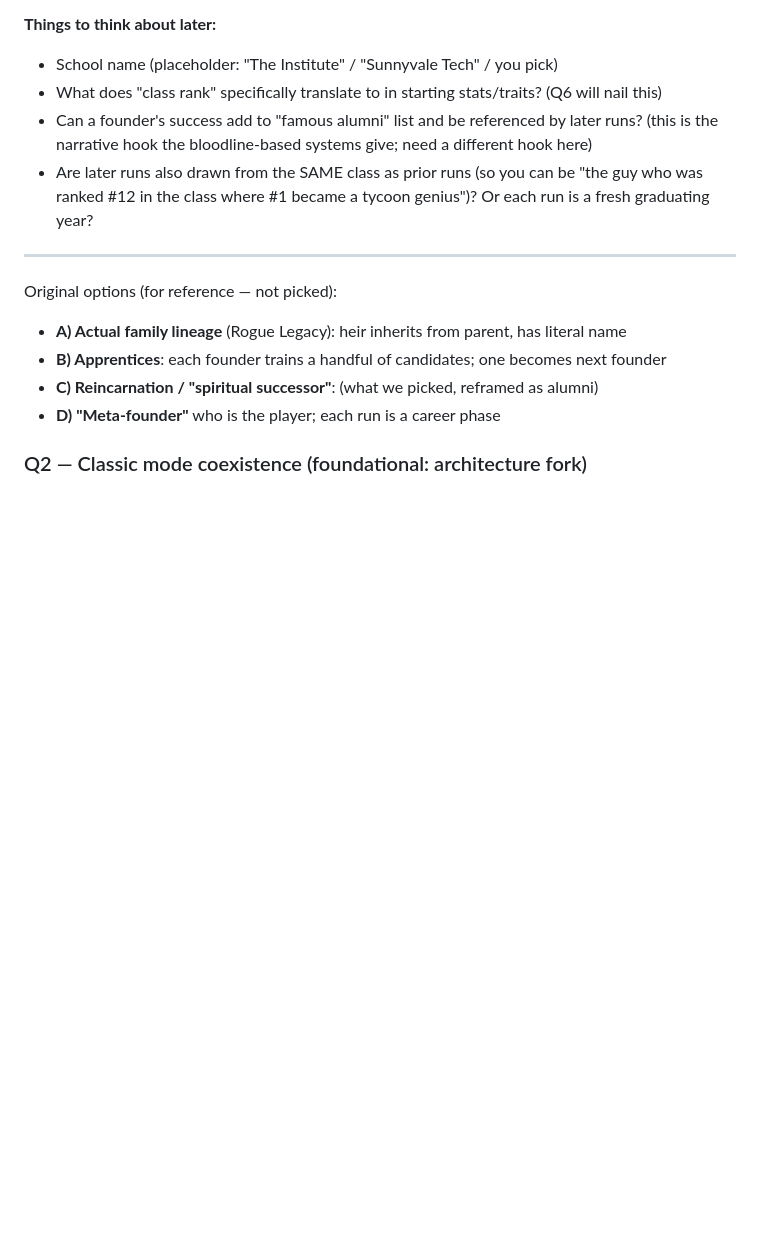
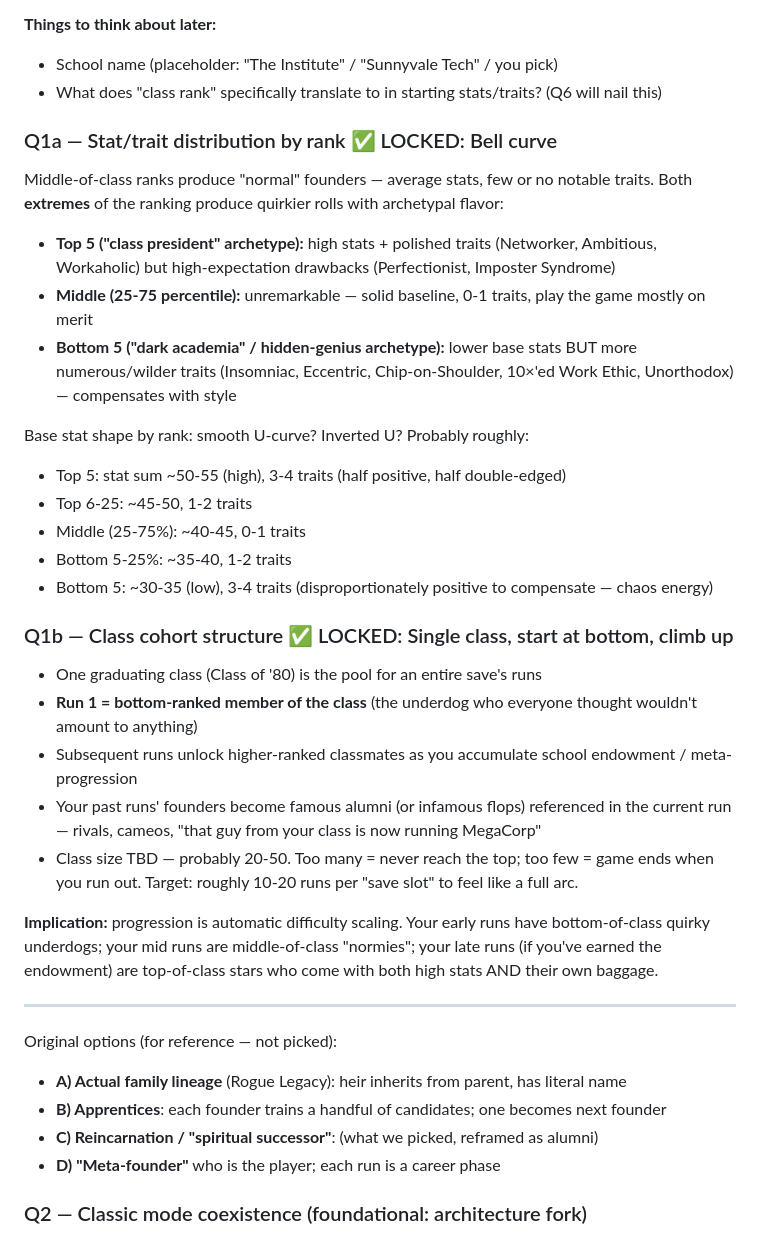
Before and after one commit to CheesusCrustBoyMillionare/Software-Dev-Clicker, a Markdown page: DESIGN_ROGUELITE.md, the part around the change. Rendered like a GitHub page; blank space fills up the shorter version.

Commit message:
Q1a + Q1b locked: bell-curve traits, climb single class from bottom
Q1a — stats/traits by rank follow a bell curve:
  Top 5 ranks: high stats (50-55), 3-4 traits (class president archetype,
    positive skills + high-expectation drawbacks)
  Top 6-25: ~45-50 stats, 1-2 traits
  Middle (25-75%): ~40-45 stats, 0-1 traits — vanilla baseline
  Bottom 5-25%: ~35-40 stats, 1-2 traits
  Bottom 5: low stats (30-35), 3-4 traits (dark-academia archetype,
    more positives to compensate for stat deficit)

Q1b — one graduating class per save; progression is CLIMB-UP.
  Run 1 = lowest-ranked member of class (the underdog)
  Successful runs unlock higher-ranked classmates
  Past founders become famous alumni / rivals / cameos in later runs
  Class size TBD but target 20-50 for a ~10-20-run save arc

This gives automatic difficulty scaling: early runs are quirky
underdogs with weak stats and lots of flavor traits; mid runs are
normies; late runs (earned via endowment) bring top-of-class stars.

```diff
--- a/DESIGN_ROGUELITE.md
+++ b/DESIGN_ROGUELITE.md
@@ -60,8 +60,28 @@ Ordered by priority: Q1-Q5 set the architecture; Q6-Q7 layer gameplay texture; Q
 **Things to think about later:**
 - School name (placeholder: "The Institute" / "Sunnyvale Tech" / you pick)
 - What does "class rank" specifically translate to in starting stats/traits? (Q6 will nail this)
-- Can a founder's success add to "famous alumni" list and be referenced by later runs? (this is the narrative hook the bloodline-based systems give; need a different hook here)
-- Are later runs also drawn from the SAME class as prior runs (so you can be "the guy who was ranked #12 in the class where #1 became a tycoon genius")? Or each run is a fresh graduating year?
+
+### Q1a — Stat/trait distribution by rank ✅ LOCKED: Bell curve
+Middle-of-class ranks produce "normal" founders — average stats, few or no notable traits. Both **extremes** of the ranking produce quirkier rolls with archetypal flavor:
+- **Top 5 ("class president" archetype):** high stats + polished traits (Networker, Ambitious, Workaholic) but high-expectation drawbacks (Perfectionist, Imposter Syndrome)
+- **Middle (25-75 percentile):** unremarkable — solid baseline, 0-1 traits, play the game mostly on merit
+- **Bottom 5 ("dark academia" / hidden-genius archetype):** lower base stats BUT more numerous/wilder traits (Insomniac, Eccentric, Chip-on-Shoulder, 10×'ed Work Ethic, Unorthodox) — compensates with style
+
+Base stat shape by rank: smooth U-curve? Inverted U? Probably roughly:
+- Top 5: stat sum ~50-55 (high), 3-4 traits (half positive, half double-edged)
+- Top 6-25: ~45-50, 1-2 traits
+- Middle (25-75%): ~40-45, 0-1 traits
+- Bottom 5-25%: ~35-40, 1-2 traits
+- Bottom 5: ~30-35 (low), 3-4 traits (disproportionately positive to compensate — chaos energy)
+
+### Q1b — Class cohort structure ✅ LOCKED: Single class, start at bottom, climb up
+- One graduating class (Class of '80) is the pool for an entire save's runs
+- **Run 1 = bottom-ranked member of the class** (the underdog who everyone thought wouldn't amount to anything)
+- Subsequent runs unlock higher-ranked classmates as you accumulate school endowment / meta-progression
+- Your past runs' founders become famous alumni (or infamous flops) referenced in the current run — rivals, cameos, "that guy from your class is now running MegaCorp"
+- Class size TBD — probably 20-50. Too many = never reach the top; too few = game ends when you run out. Target: roughly 10-20 runs per "save slot" to feel like a full arc.
+
+**Implication:** progression is automatic difficulty scaling. Your early runs have bottom-of-class quirky underdogs; your mid runs are middle-of-class "normies"; your late runs (if you've earned the endowment) are top-of-class stars who come with both high stats AND their own baggage.
 
 ---
 
```
